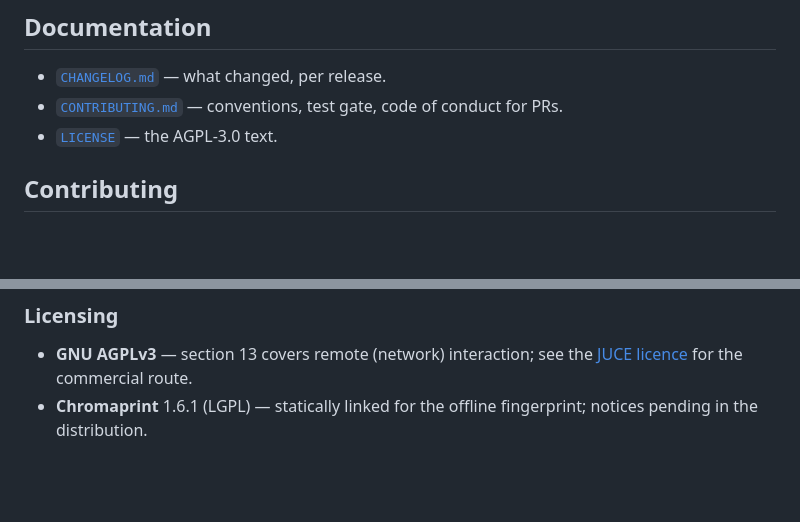
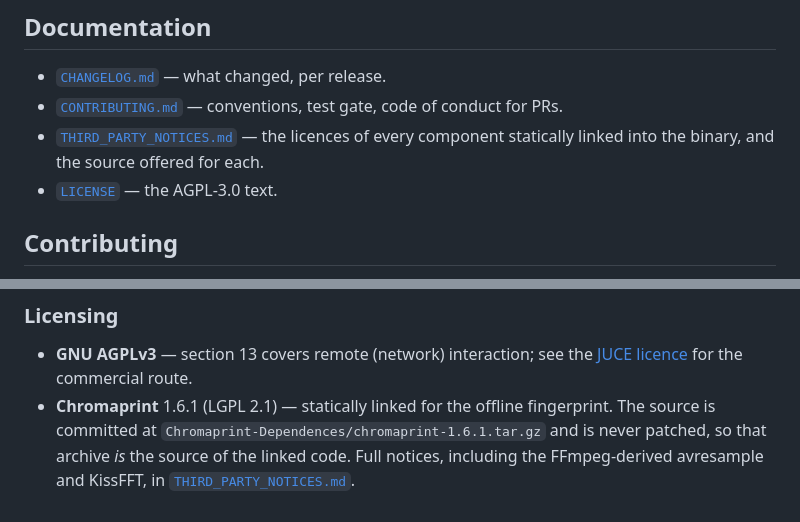
Before and after one commit to rubenslyra/parteplay, a Markdown page: README.md, 2 parts joined by grey strips. GitHub-like rendering; blank space fills up the shorter version.

```diff
--- a/README.md
+++ b/README.md
@@ -224,6 +224,8 @@ Structural decisions worth knowing:
 
 - [`CHANGELOG.md`](CHANGELOG.md) — what changed, per release.
 - [`CONTRIBUTING.md`](CONTRIBUTING.md) — conventions, test gate, code of conduct for PRs.
+- [`THIRD_PARTY_NOTICES.md`](THIRD_PARTY_NOTICES.md) — the licences of every component
+  statically linked into the binary, and the source offered for each.
 - [`LICENSE`](LICENSE) — the AGPL-3.0 text.
 
 ## Contributing
@@ -286,5 +288,7 @@ licence; whether PartePlay ships a commercial edition is an open product decisio
 
 - **GNU AGPLv3** — section 13 covers remote (network) interaction; see the
   [JUCE licence](https://juce.com/legal/juce-9-licence/) for the commercial route.
-- **Chromaprint** 1.6.1 (LGPL) — statically linked for the offline fingerprint; notices pending in
-  the distribution.
+- **Chromaprint** 1.6.1 (LGPL 2.1) — statically linked for the offline fingerprint. The source is
+  committed at `Chromaprint-Dependences/chromaprint-1.6.1.tar.gz` and is never patched, so that
+  archive *is* the source of the linked code. Full notices, including the FFmpeg-derived
+  avresample and KissFFT, in [`THIRD_PARTY_NOTICES.md`](THIRD_PARTY_NOTICES.md).
```
Also changed, not shown: THIRD_PARTY_NOTICES.md (added, +156 -0 lines).
